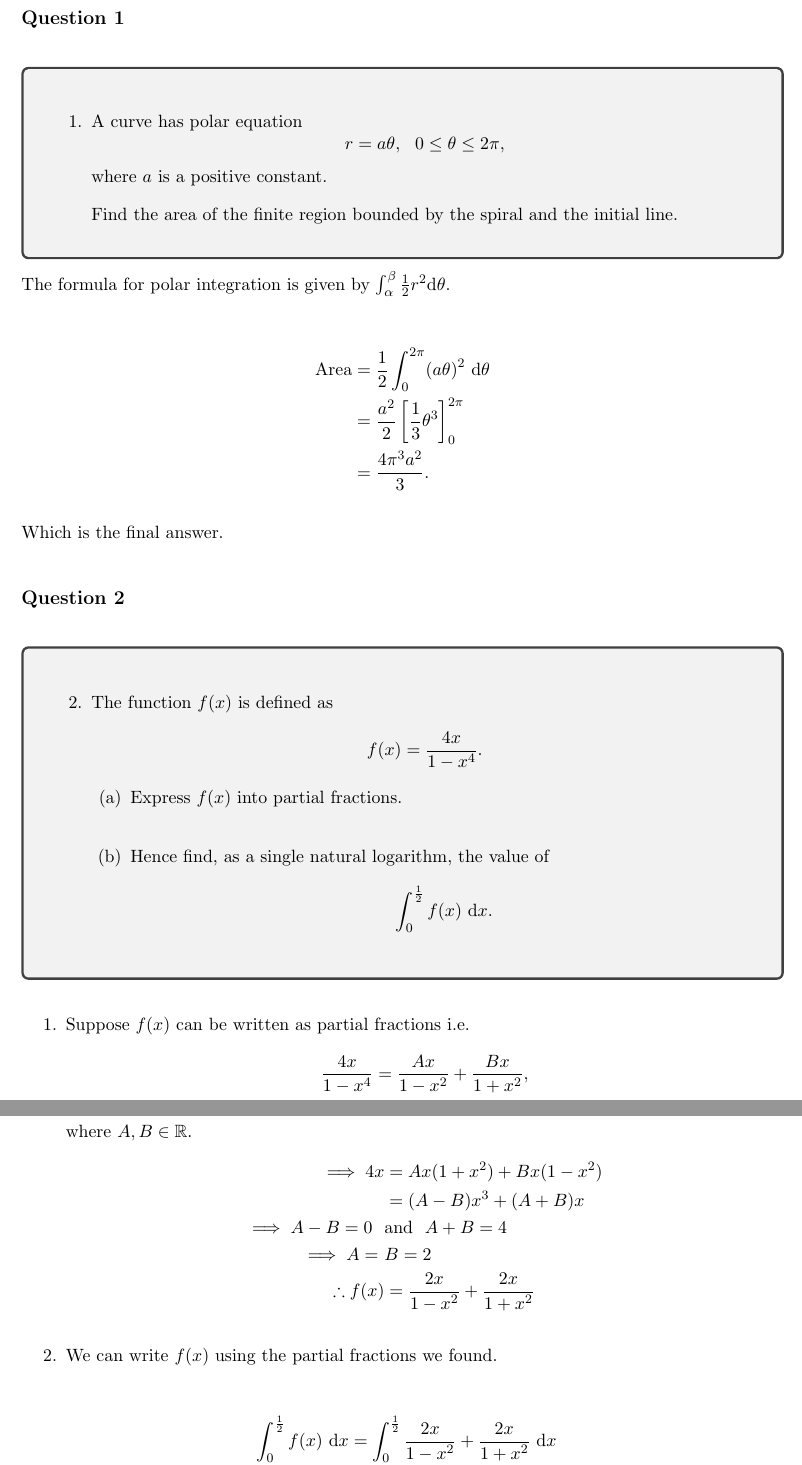
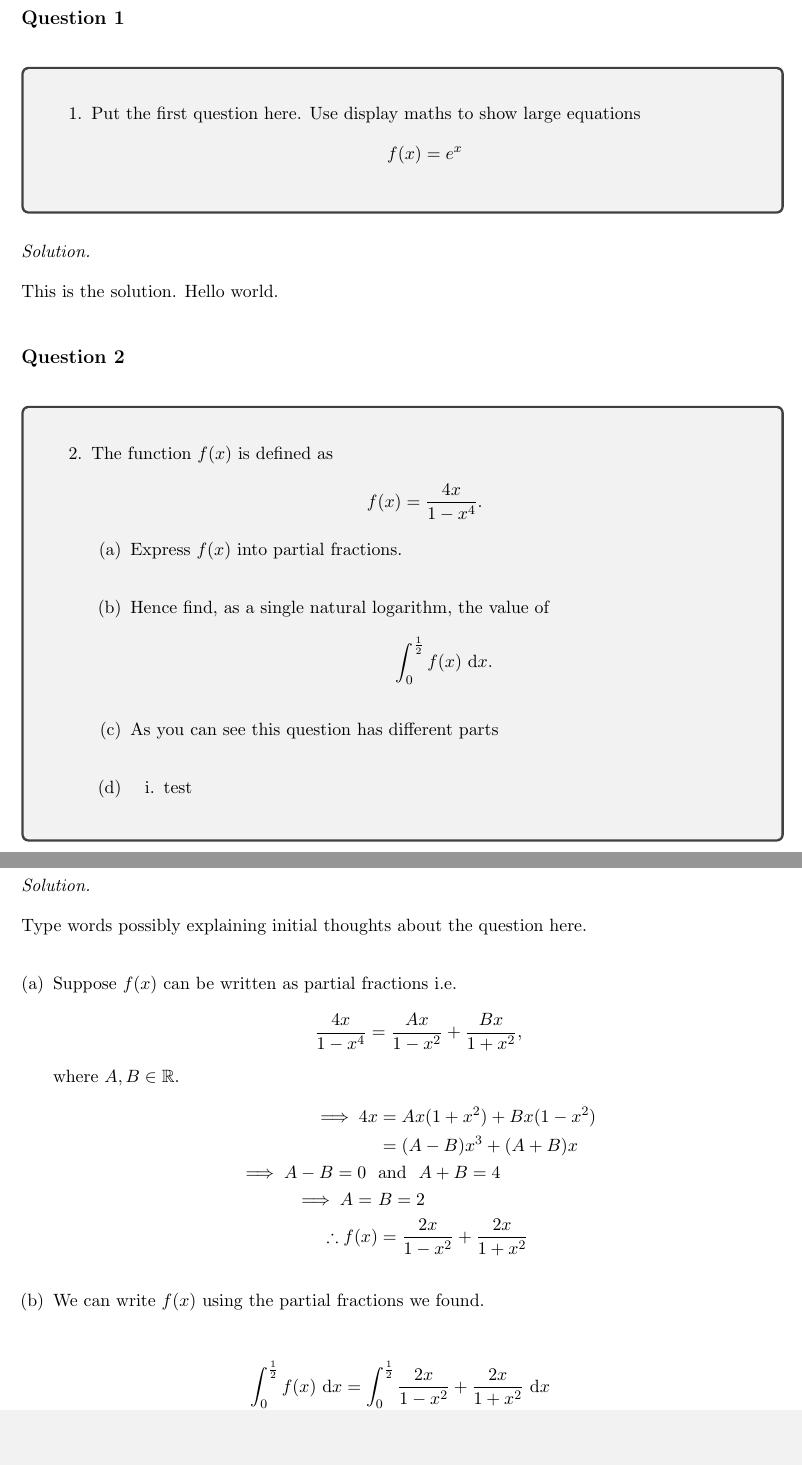
Before and after one commit to nola-tat/questions, a LaTeX document (main.tex, which reads preamble.tex): two parts of pages 2 and 3 of 3, joined at a grey line, cut so that both start at the same text, the shorter picture padded with empty space. Compiled offline with pdfLaTeX.

```diff
--- a/main.tex
+++ b/main.tex
@@ -1,10 +1,8 @@
 \documentclass[a4paper, 11pt]{article}
 
-\title{MadasMaths FP2 J}
+\title{Title}
 
 \input{preamble.tex}
-
-
 
 \begin{document}
 
@@ -17,40 +13,38 @@
     \newpage
     \section{Question 1}
 
-        \begin{tcolorbox}
         \begin{question}
-                A curve has polar equation \[ r = a \theta , ~~ 0 \leq \theta \leq 2 \pi, \] where \(a \) is a positive constant.
+            Put the first question here.
+            Use display maths to show large equations \[ f(x) = \E^{x} \]
+        \end{question}
 
-                \vspace{5pt}
-                Find the area of the finite region bounded by the spiral and the initial line.
-            \end{question}
-        \end{tcolorbox}
+        \begin{solution}
+            This is the solution. Hello world.
 
-        The formula for polar integration is given by \(\int_{\alpha}^{\beta} \frac{1}{2} r^2 \mathrm{d}\theta\).
+        \end{solution}
 
-        \begin{align*}
-            \text{Area} &= \frac{1}{2} \int_{0}^{2 \pi } (a \theta)^2 ~ \d \theta \\
-            &= \frac{a^2}{2} \left[\frac{1}{3} \theta^3 \right]^{2\pi}_0 \\
-            &= \frac{4\pi^3 a^2}{3}.
-        \end{align*}
-
-        Which is the final answer.
 
 
     \section{Question 2}
-        \begin{tcolorbox}
+
         \begin{question}
             The function \(f(x) \) is defined as \[ f(x) = \frac{4x}{1 - x^4}. \]
 
             \begin{questionparts}
                 \item Express \(f(x) \) into partial fractions.
                 \item Hence find, as a single natural logarithm, the value of \[ \int_{0}^{\frac{1}{2}} f(x)~ \mathrm{d } x. \]
+                \item As you can see this question has different parts
+                \item \begin{questionparts}
+                    \item test
+                \end{questionparts}
             \end{questionparts}
 
         \end{question}
-        \end{tcolorbox}
 
-        \begin{questionparts}
+        \begin{solution}
+            Type words possibly explaining initial thoughts about the question here.
+
+            \begin{solutionparts}
                 \item Suppose \(f(x) \) can be written as partial fractions i.e.
                 \[ \frac{4x}{1-x^4} = \frac{Ax }{1 -x^2} + \frac{Bx }{1 + x^2},  \] where \(A, B \in \mathbb{R }\).
                 \begin{align*}
@@ -64,7 +58,7 @@
                 \item We can write \(f(x) \) using the partial fractions we found.
 
                 \begin{align*}
-                \int_{0}^{\frac{1}{2}} f(x) ~ \d x  &= \int_{0}^{\frac{1}{2}} \frac{2x}{1 - x^2} + \frac{2x}{1 + x^2} ~ \d x \\
+                    \int_{0}^{\frac{1}{2}} f(x) ~ \mathrm{d} x  &= \int_{0}^{\frac{1}{2}} \frac{2x}{1 - x^2} + \frac{2x}{1 + x^2} ~ \mathrm{d} x \\
                     &= \left[ - \ln \left| 1 - x^2 \right| + \ln \left|1 + x^2 \right|\right]_0^\frac{1}{2} \\
                     &= \ln \left| \frac{1+ \left(\frac{1}{2}\right)^2}{1 - \left(\frac{1}{2}\right)^2}\right| \\
                     &= \ln \frac{5}{3}.
--- a/preamble.tex
+++ b/preamble.tex
@@ -2,7 +2,9 @@
 
 \input{preamble/maths.tex}
 \input{preamble/document.tex}
-
 \input{preamble/commands.tex}
 
 \input{preamble/title.tex}
+
+% Loaded last
+\usepackage[hidelinks]{hyperref}
```
Also changed, not shown: preamble/document.tex (+26 -10 lines), preamble/maths.tex (+11 -0 lines), main.tex (5 more changed lines). Lines whose indentation alone changed are shown as unchanged.
